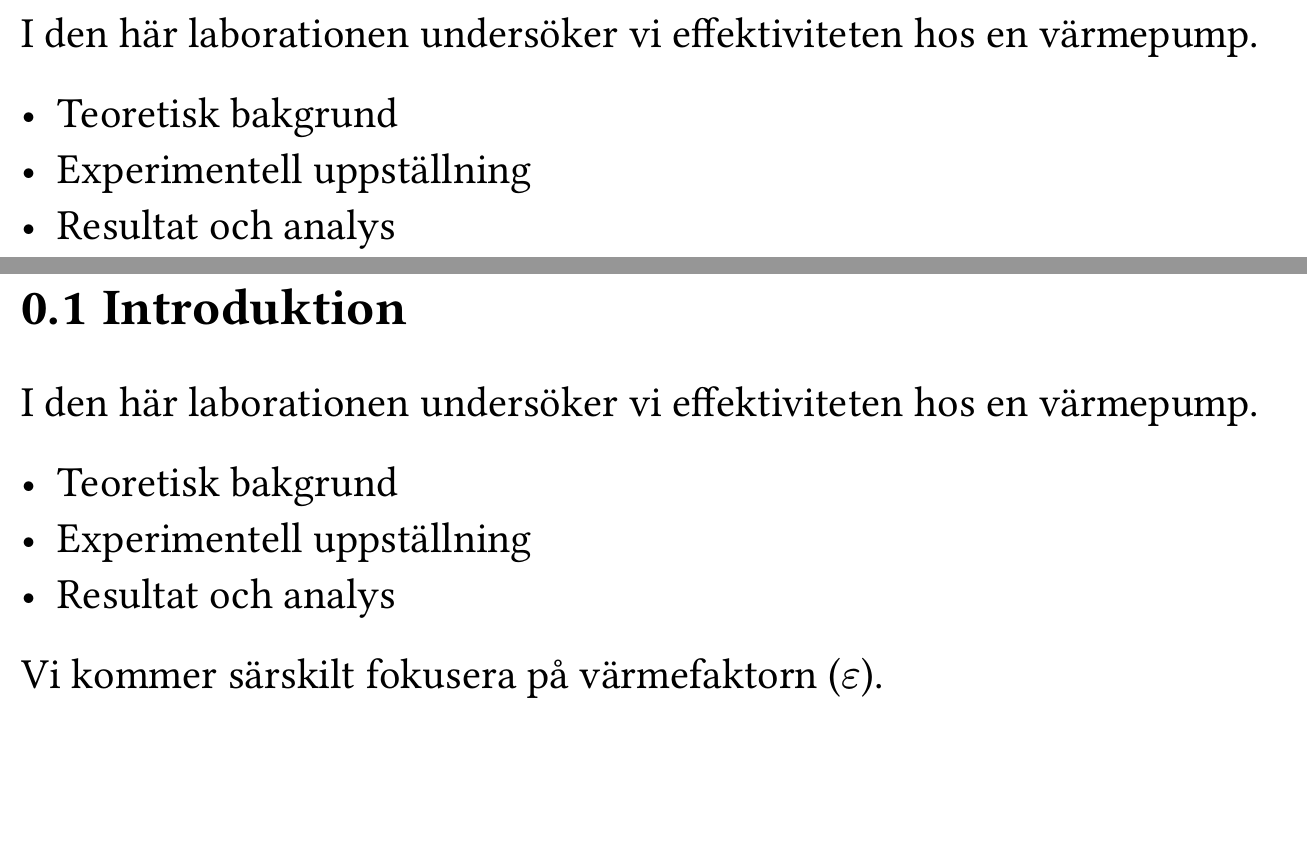
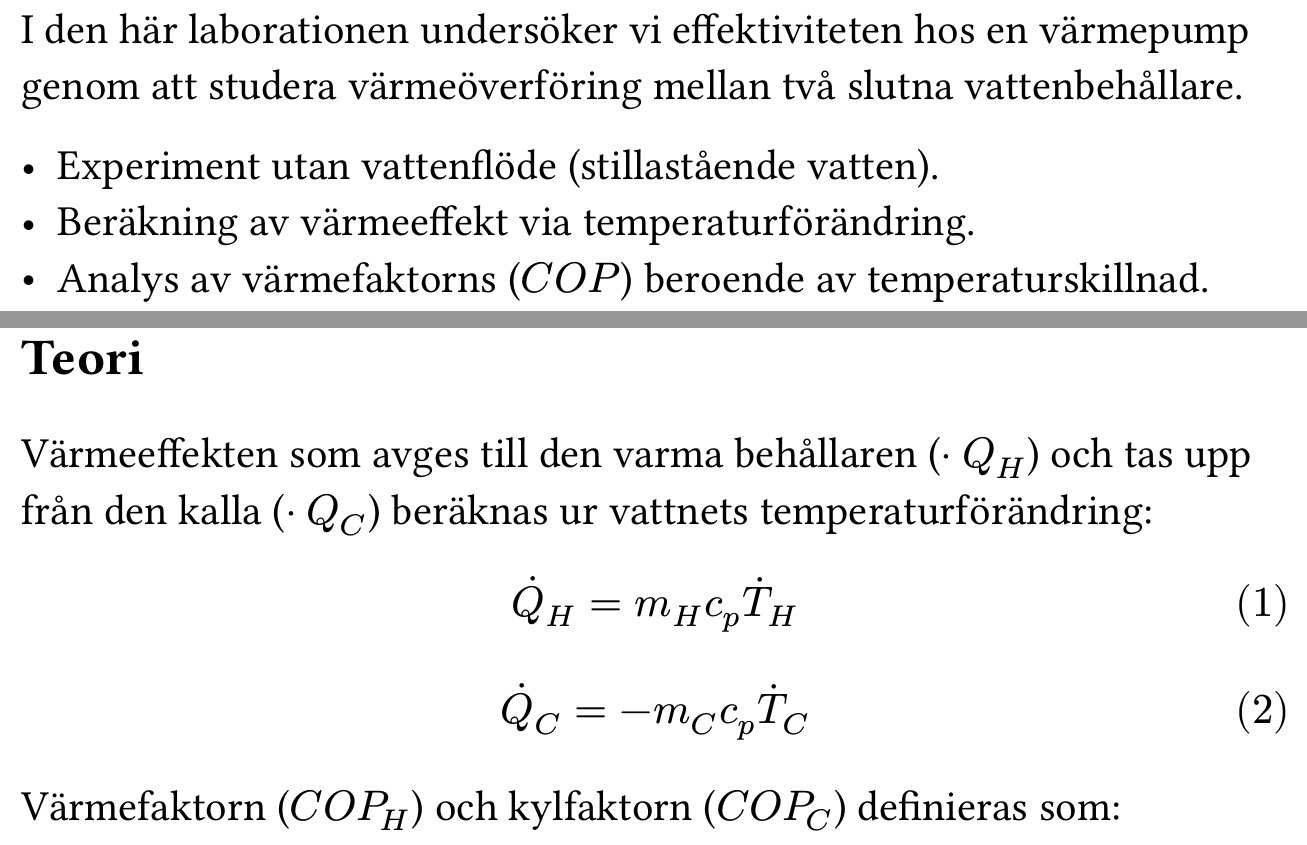
Before and after one commit to mackrus/lab, a Typst document (typst/presentation.typ): two parts of pages 1 and 2 of 5 before the commit and two parts of pages 2 and 3 of 7 after it, joined at a grey line, cut so that both start at the same text, the shorter picture padded with empty space. The pictures show the PDF file typst/presentation.pdf that the author committed with the source.

Commit message:
edit: presentation content

```diff
--- a/typst/presentation.typ
+++ b/typst/presentation.typ
@@ -6,25 +6,26 @@
   date: datetime.today().display(),
   course: [Termodynamik *1FA517*],
 )
+
 = Introduktion
 
-I den här laborationen undersöker vi effektiviteten hos en värmepump.
+I den här laborationen undersöker vi effektiviteten hos en värmepump genom att studera värmeöverföring mellan två slutna vattenbehållare.
 
-- Teoretisk bakgrund
-- Experimentell uppställning
-- Resultat och analys
-
-
-Vi kommer särskilt fokusera på värmefaktorn ($epsilon$).
-
+- Experiment utan vattenflöde (stillastående vatten).
+- Beräkning av värmeeffekt via temperaturförändring.
+- Analys av värmefaktorns ($C O P$) beroende av temperaturskillnad.
 
 == Teori
 
-En värmepump flyttar värme från en kall reservoar till en varm.
+Värmeeffekten som avges till den varma behållaren ($dot Q_H$) och tas upp från den kalla ($dot Q_C$) beräknas ur vattnets temperaturförändring:
 
-$ epsilon = Q_H / W $ <eq-cop>
+$ dot(Q)_H = m_H c_p dot(T)_H $
+$ dot(Q)_C = -m_C c_p dot(T)_C $
 
-Som vi ser i ekvation @eq-cop, beror effektiviteten på förhållandet mellan utvunnen värme och tillfört arbete.
+Värmefaktorn ($C O P_H$) och kylfaktorn ($C O P_C$) definieras som:
+
+$ C O P_H = dot(Q)_H / P_(#text([pump])) $
+$ C O P_C = dot(Q)_C / P_(#text([pump])) $
 
 == Metod
 
```
Also changed, not shown: typst/presentation.pdf, typst/presentation.typ (21 more changed lines).
